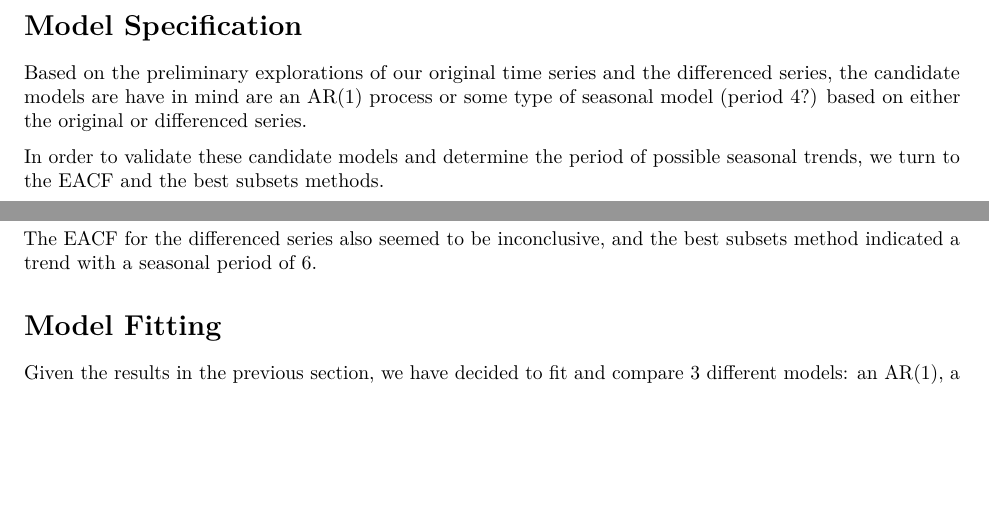
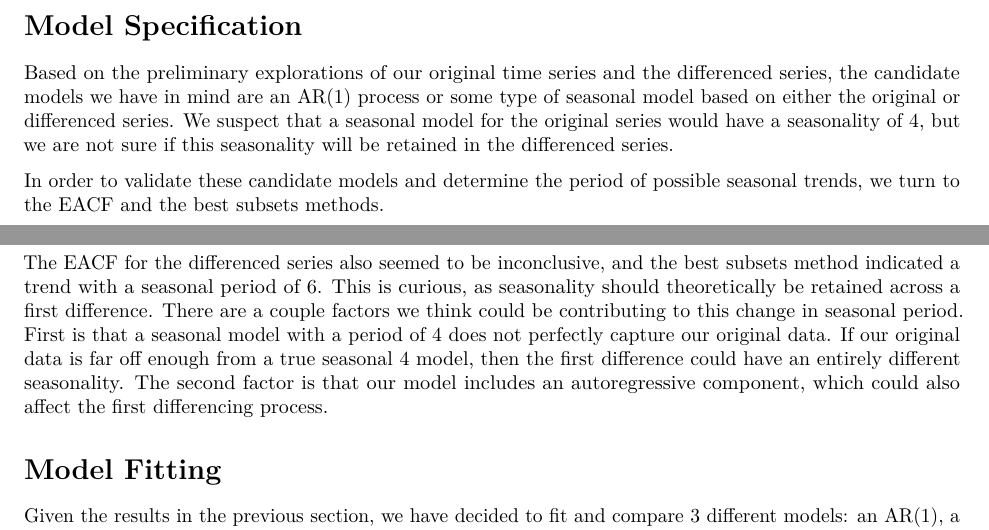
Before and after one commit to hungf8342/personalsavings_timeseries, an R Markdown document (personal_savings_analysis.Rmd): two parts of page 6 of 10, joined at a grey line, cut so that both start at the same text, the shorter picture padded with empty space. Rendered offline with R 4.5, knitr and Pandoc, then LaTeX, with nearby package versions; some code elsewhere in the file could not run offline.

Commit message:
changes to model specification section

````diff
--- a/personal_savings_analysis.Rmd
+++ b/personal_savings_analysis.Rmd
@@ -113,7 +113,7 @@ The ACF and PACF of the differenced series appear to suggest a seasonal trend in
 
 # Model Specification
 
-Based on the preliminary explorations of our original time series and the differenced series, the candidate models are have in mind are an AR(1) process or some type of seasonal model (period 4?) based on either the original or differenced series.
+Based on the preliminary explorations of our original time series and the differenced series, the candidate models we have in mind are an AR(1) process or some type of seasonal model based on either the original or differenced series. We suspect that a seasonal model for the original series would have a seasonality of 4, but we are not sure if this seasonality will be retained in the differenced series.
 
 In order to validate these candidate models and determine the period of possible seasonal trends, we turn to the EACF and the best subsets methods.
 
@@ -136,7 +136,7 @@ sub = armasubsets(y=diffs,nar=7,nma=7, y.name='test', ar.method='ols')
 plot(sub)
 ```
 
-The EACF for the differenced series also seemed to be inconclusive, and the best subsets method indicated a trend with a seasonal period of 6.
+The EACF for the differenced series also seemed to be inconclusive, and the best subsets method indicated a trend with a seasonal period of 6.  This is curious, as seasonality should theoretically be retained across a first difference.  There are a couple factors we think could be contributing to this change in seasonal period.  First is that a seasonal model with a period of 4 does not perfectly capture our original data. If our original data is far off enough from a true seasonal 4 model, then the first difference could have an entirely different seasonality.  The second factor is that our model includes an autoregressive component, which could also affect the first differencing process.
 
 
 
````
Also changed, not shown: personal_savings_analysis.Rmd (2 more changed lines).
